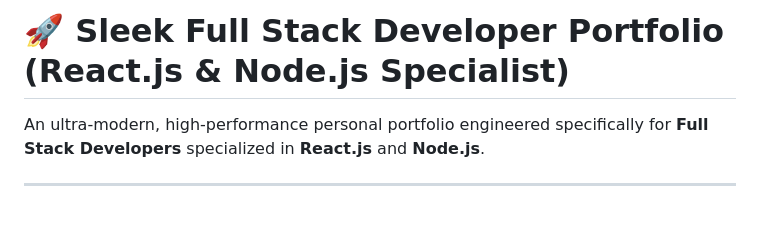
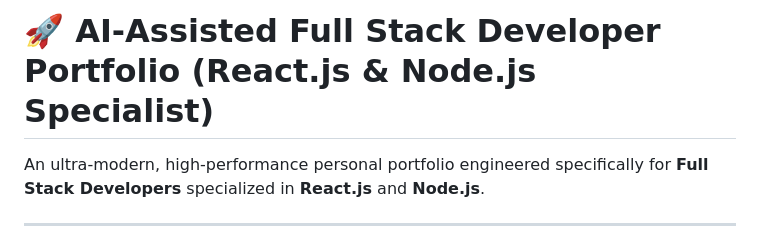
Before and after one commit to pushpitjha08-hash/portfolio-showcase, a Markdown page: README.md, the part around the change. Rendered like a GitHub page; blank space fills up the shorter version.

Commit message:
Update portfolio title to reflect AI assistance

```diff
--- a/README.md
+++ b/README.md
@@ -1,4 +1,4 @@
-# 🚀 Sleek Full Stack Developer Portfolio (React.js & Node.js Specialist)
+# 🚀 AI-Assisted Full Stack Developer Portfolio (React.js & Node.js Specialist)
 
 An ultra-modern, high-performance personal portfolio engineered specifically for **Full Stack Developers** specialized in **React.js** and **Node.js**.
 
```
